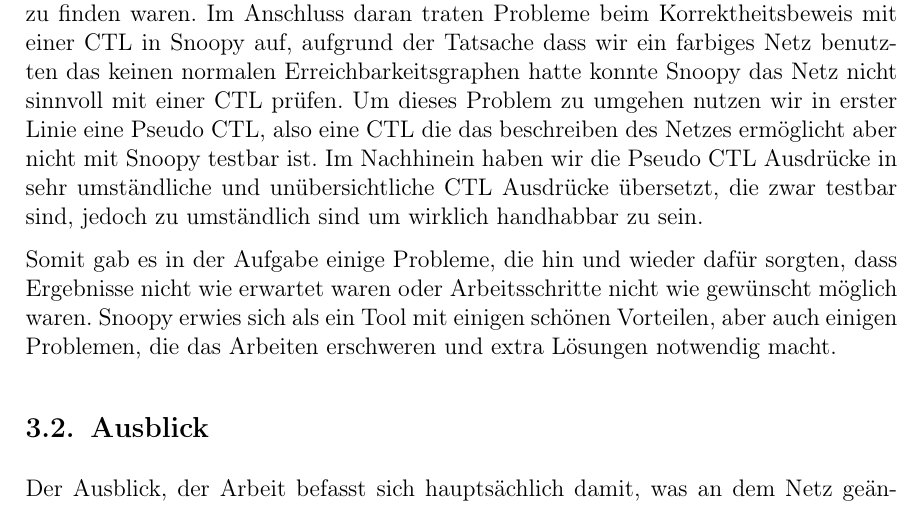
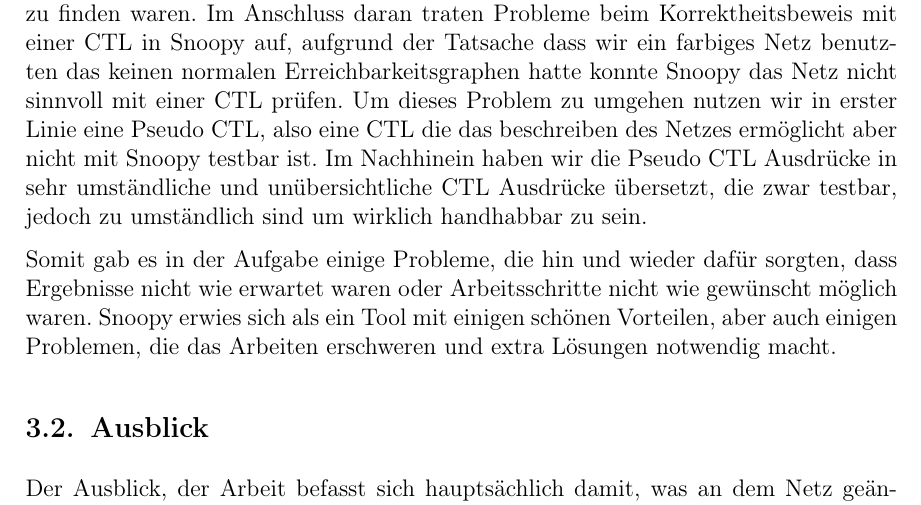
Before and after one commit to BirgerK/KL_HAW, a LaTeX document (SVA/Aufgabe4/Ausarbeitung/Ausarbeitung.tex, which reads SVA/Aufgabe4/Ausarbeitung/kapitel/schluss/schluss.tex): part of page 17 of 19, cut so that both start at the same text. Compiled offline with pdfLaTeX; an older LaTeX class or package is replaced by its successor.

Commit message:
svaü4 kleine tippfehler änderung

```diff
--- a/SVA/Aufgabe4/Ausarbeitung/kapitel/schluss/schluss.tex
+++ b/SVA/Aufgabe4/Ausarbeitung/kapitel/schluss/schluss.tex
@@ -5,7 +5,7 @@
 Im diesem Teil werden die Erfahrungen dieser Arbeit zusammengefasst und es wird ein kurzer Ausblick gegeben.
 
 \subsection{Fazit}
-Im Laufe dieser Arbeit ergaben sich unterschiedliche Probleme. Zum einen war es anfänglich schwer abzuschätzen, welche Anforderungen an den Algorithmus gestellt sind, um den Umfang der Aufgabe gerecht zu werden und dabei interessante Ergebnisse zu erzielen. Unsere Wahl des Token Ring Algorithmus wurde dem Umfang gerecht, ließ sich aber nicht durch ein normales Petri Netz in Snoopy abbilden und ist vor allem deterministisch, was einen trivialen Erreichbarkeitsgraphen nach sich zieht. Neben den Schwierigkeiten der generellen Aufgabenstellung gab es immer wieder Probleme mit dem Programm, das verwendet werden sollte. Die Verwendung eines farbigen Petri Netzes führte zu den Problemen, dass eine Dokumentation des Programms kaum vorhanden und nicht wirklich hilfreich einsetzbar ist. Ebenfalls nicht abschätzbar waren dadurch die Schwierigkeiten im weiteren Verlauf der Arbeit, da das Erzeugen eines Erreichbarkeitsgraphen nur über Umwege zu realisieren war, die auch auf Anhieb nicht zu finden waren. Im Anschluss daran traten Probleme beim Korrektheitsbeweis mit einer CTL in Snoopy auf, aufgrund der Tatsache dass wir ein farbiges Netz benutzten das keinen normalen Erreichbarkeitsgraphen hatte konnte Snoopy das Netz nicht sinnvoll mit einer CTL prüfen. Um dieses Problem zu umgehen nutzen wir in erster Linie eine Pseudo CTL, also eine CTL die das beschreiben des Netzes ermöglicht aber nicht mit Snoopy testbar ist. Im Nachhinein haben wir die Pseudo CTL Ausdrücke in sehr umständliche und unübersichtliche CTL Ausdrücke übersetzt, die zwar testbar sind, jedoch zu umständlich sind um wirklich handhabbar zu sein.
+Im Laufe dieser Arbeit ergaben sich unterschiedliche Probleme. Zum einen war es anfänglich schwer abzuschätzen, welche Anforderungen an den Algorithmus gestellt sind, um den Umfang der Aufgabe gerecht zu werden und dabei interessante Ergebnisse zu erzielen. Unsere Wahl des Token Ring Algorithmus wurde dem Umfang gerecht, ließ sich aber nicht durch ein normales Petri Netz in Snoopy abbilden und ist vor allem deterministisch, was einen trivialen Erreichbarkeitsgraphen nach sich zieht. Neben den Schwierigkeiten der generellen Aufgabenstellung gab es immer wieder Probleme mit dem Programm, das verwendet werden sollte. Die Verwendung eines farbigen Petri Netzes führte zu den Problemen, dass eine Dokumentation des Programms kaum vorhanden und nicht wirklich hilfreich einsetzbar ist. Ebenfalls nicht abschätzbar waren dadurch die Schwierigkeiten im weiteren Verlauf der Arbeit, da das Erzeugen eines Erreichbarkeitsgraphen nur über Umwege zu realisieren war, die auch auf Anhieb nicht zu finden waren. Im Anschluss daran traten Probleme beim Korrektheitsbeweis mit einer CTL in Snoopy auf, aufgrund der Tatsache dass wir ein farbiges Netz benutzten das keinen normalen Erreichbarkeitsgraphen hatte konnte Snoopy das Netz nicht sinnvoll mit einer CTL prüfen. Um dieses Problem zu umgehen nutzen wir in erster Linie eine Pseudo CTL, also eine CTL die das beschreiben des Netzes ermöglicht aber nicht mit Snoopy testbar ist. Im Nachhinein haben wir die Pseudo CTL Ausdrücke in sehr umständliche und unübersichtliche CTL Ausdrücke übersetzt, die zwar testbar, jedoch zu umständlich sind um wirklich handhabbar zu sein.
 
 Somit gab es in der Aufgabe einige Probleme, die hin und wieder dafür sorgten, dass Ergebnisse nicht wie erwartet waren oder Arbeitsschritte nicht wie gewünscht möglich waren. Snoopy erwies sich als ein Tool mit einigen schönen Vorteilen, aber auch einigen Problemen, die das Arbeiten erschweren und extra Lösungen notwendig macht.
 
```
Also changed, not shown: SVA/Aufgabe4/Ausarbeitung/Ausarbeitung.pdf.
